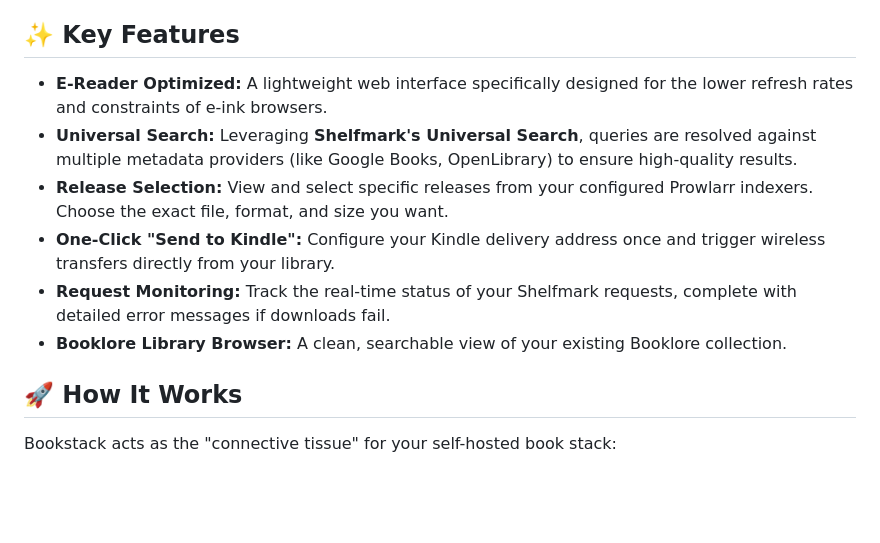
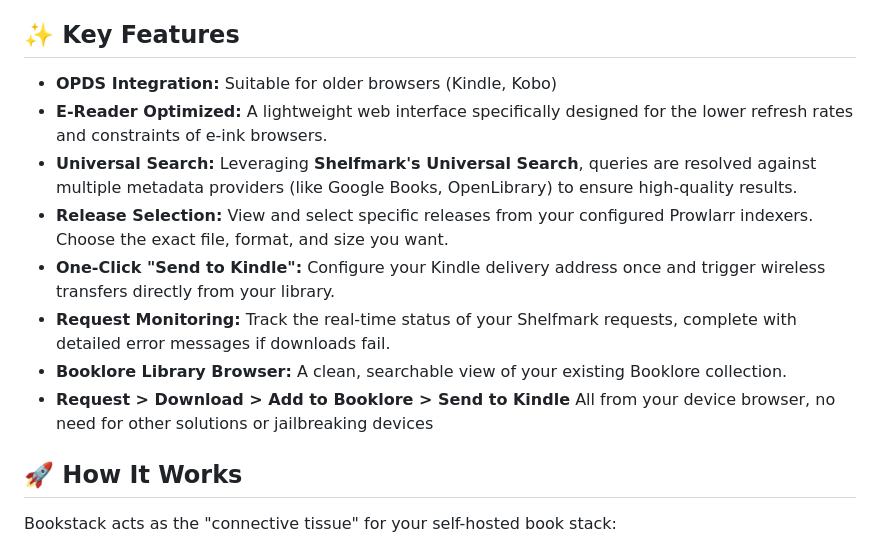
Before and after one commit to shiggsy365/bookstack, a Markdown page: README.md, the part around the change. Drawn GitHub-style; blank space fills up the shorter version.

Commit message:
Enhance README with new feature details
Added new feature highlighting for request to download process.

```diff
--- a/README.md
+++ b/README.md
@@ -4,12 +4,14 @@
 
 ## **✨ Key Features**
 
+* **OPDS Integration:** Suitable for older browsers (Kindle, Kobo)
 * **E-Reader Optimized:** A lightweight web interface specifically designed for the lower refresh rates and constraints of e-ink browsers.
 * **Universal Search:** Leveraging **Shelfmark's Universal Search**, queries are resolved against multiple metadata providers (like Google Books, OpenLibrary) to ensure high-quality results.
 * **Release Selection:** View and select specific releases from your configured Prowlarr indexers. Choose the exact file, format, and size you want.
 * **One-Click "Send to Kindle":** Configure your Kindle delivery address once and trigger wireless transfers directly from your library.
 * **Request Monitoring:** Track the real-time status of your Shelfmark requests, complete with detailed error messages if downloads fail.
 * **Booklore Library Browser:** A clean, searchable view of your existing Booklore collection.
+* **Request > Download > Add to Booklore > Send to Kindle** All from your device browser, no need for other solutions or jailbreaking devices
 
 ## **🚀 How It Works**
 
```
